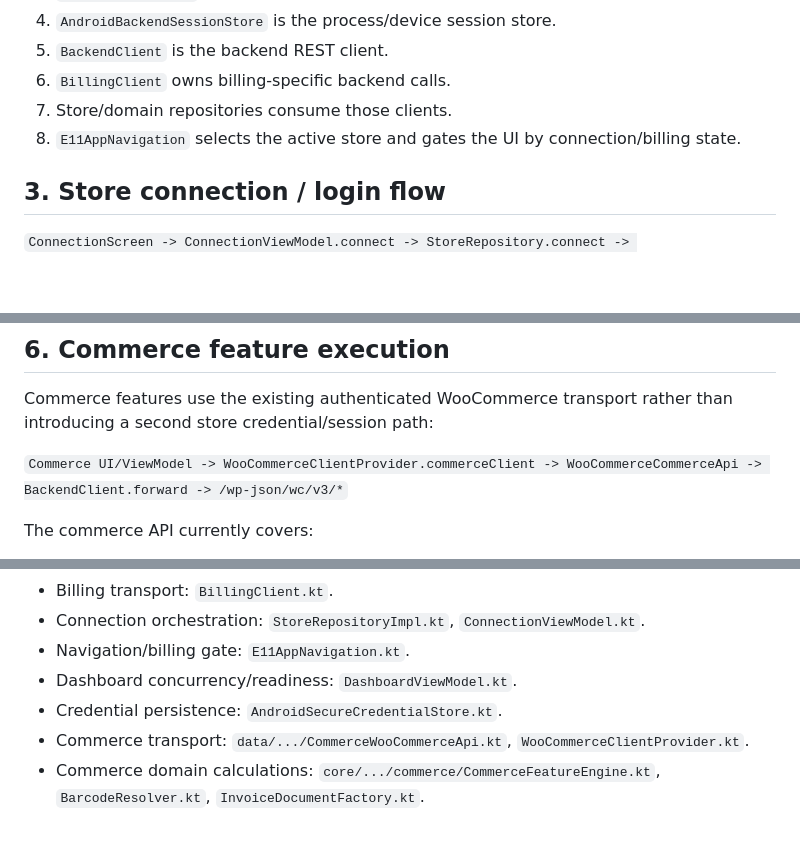
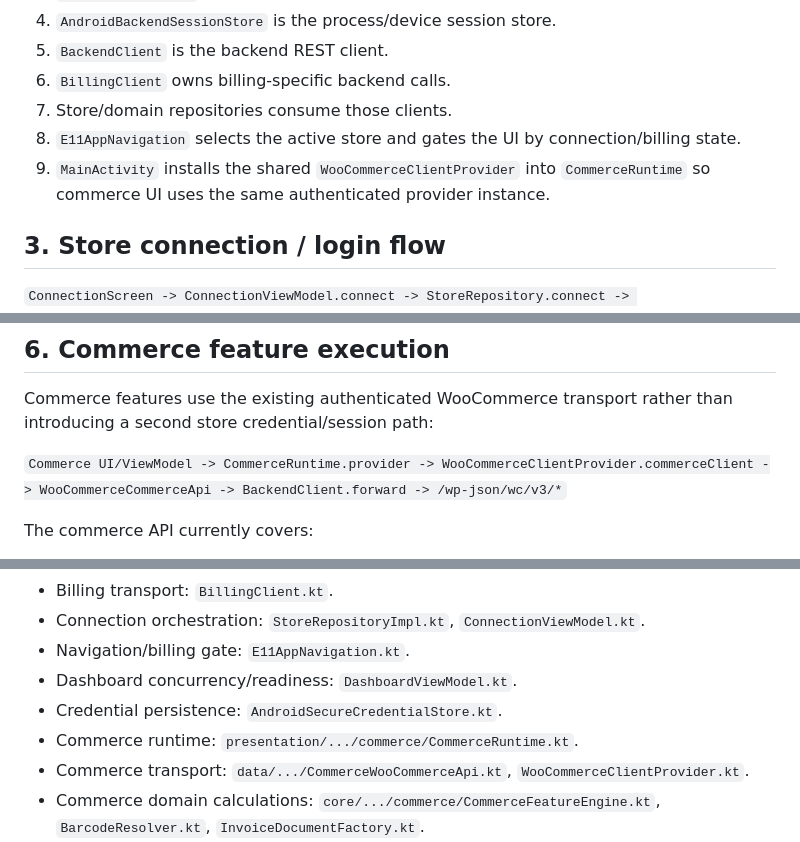
Before and after one commit to samanramezani1377-hub/woogit, a Markdown page: docs/agent/ARCHITECTURE.md, 3 parts joined by grey strips. Rendered like a GitHub page; blank space fills up the shorter version.

Commit message:
Document commerce runtime wiring

```diff
--- a/docs/agent/ARCHITECTURE.md
+++ b/docs/agent/ARCHITECTURE.md
@@ -21,6 +21,7 @@ Primary layers:
 6. `BillingClient` owns billing-specific backend calls.
 7. Store/domain repositories consume those clients.
 8. `E11AppNavigation` selects the active store and gates the UI by connection/billing state.
+9. `MainActivity` installs the shared `WooCommerceClientProvider` into `CommerceRuntime` so commerce UI uses the same authenticated provider instance.
 
 ## 3. Store connection / login flow
 
@@ -69,7 +70,7 @@ The App must never silently treat an operational session as a billing session or
 
 Commerce features use the existing authenticated WooCommerce transport rather than introducing a second store credential/session path:
 
-`Commerce UI/ViewModel -> WooCommerceClientProvider.commerceClient -> WooCommerceCommerceApi -> BackendClient.forward -> /wp-json/wc/v3/*`
+`Commerce UI/ViewModel -> CommerceRuntime.provider -> WooCommerceClientProvider.commerceClient -> WooCommerceCommerceApi -> BackendClient.forward -> /wp-json/wc/v3/*`
 
 The commerce API currently covers:
 
@@ -129,6 +130,7 @@ Background workers include order polling, product catalog synchronization, annou
 - Navigation/billing gate: `E11AppNavigation.kt`.
 - Dashboard concurrency/readiness: `DashboardViewModel.kt`.
 - Credential persistence: `AndroidSecureCredentialStore.kt`.
+- Commerce runtime: `presentation/.../commerce/CommerceRuntime.kt`.
 - Commerce transport: `data/.../CommerceWooCommerceApi.kt`, `WooCommerceClientProvider.kt`.
 - Commerce domain calculations: `core/.../commerce/CommerceFeatureEngine.kt`, `BarcodeResolver.kt`, `InvoiceDocumentFactory.kt`.
 - Commerce Android integration: `app/.../commerce/BarcodeScannerScreen.kt`, `InvoicePdfRenderer.kt`.
```
